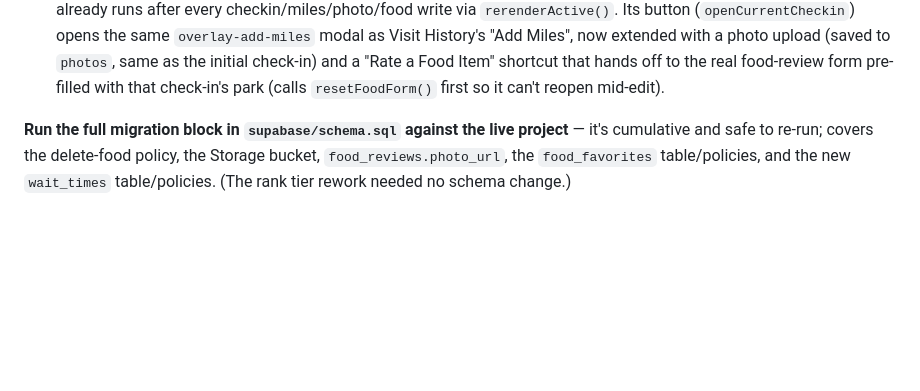
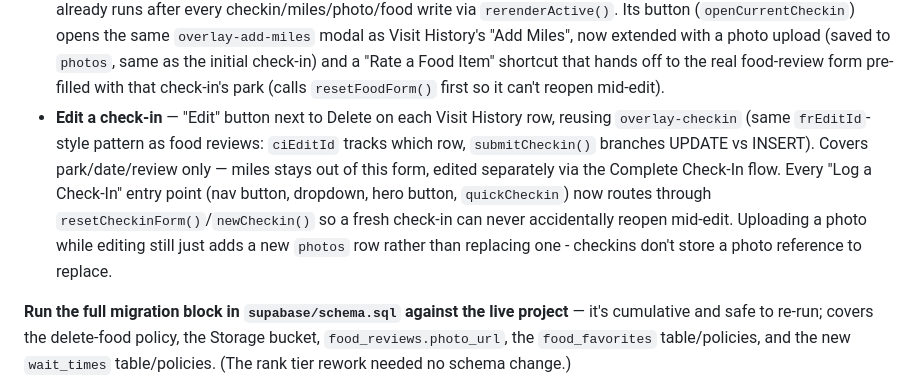
Before and after one commit to seancdaniel/turnstiles, a Markdown page: NOTES.md, the part around the change. GitHub-like rendering; blank space fills up the shorter version.

Commit message:
NOTES.md: document check-in editing
Co-Authored-By: Claude Sonnet 5 <noreply@anthropic.com>

```diff
--- a/NOTES.md
+++ b/NOTES.md
@@ -71,6 +71,7 @@ without heavily rewriting main.js.
 - **Monthly/Yearly leaderboards, for overall and each park** — a period selector (This Month / This Year / All-Time) on the Leaderboard page, orthogonal to the existing resort/park filter so any combination works. `buildLeaderboard(filter, period)` in `leaderboard.js` takes the new optional `period` arg; the one other caller (`updatePassport`'s rank stat) omits it and keeps all-time behavior.
 - **Miles walked moved out of the check-in form** — logging a check-in no longer asks for miles (just park/date/review/photo); a hint in the modal points at Visit History. Any Visit History row without miles shows an "Add Miles" button that opens a small modal (`overlay-add-miles`) and does a plain `UPDATE checkins SET miles=...` (the "update own checkin" RLS policy already covered this, no schema change). Miles still defaults to 0 in the DB (`checkins.miles default 0`) if never added.
 - **"Complete Check-In" prompt** — small card under the passport ticket (`.checkin-prompt`, in the new `.passport-col` wrapper alongside `.passport`) showing your most recent check-in, hidden entirely with zero check-ins. Auto-refreshes because `updatePassport` is wrapped in `supabase-data.js` to also call `renderCurrentCheckin()`, and `updatePassport` already runs after every checkin/miles/photo/food write via `rerenderActive()`. Its button (`openCurrentCheckin`) opens the same `overlay-add-miles` modal as Visit History's "Add Miles", now extended with a photo upload (saved to `photos`, same as the initial check-in) and a "Rate a Food Item" shortcut that hands off to the real food-review form pre-filled with that check-in's park (calls `resetFoodForm()` first so it can't reopen mid-edit).
+- **Edit a check-in** — "Edit" button next to Delete on each Visit History row, reusing `overlay-checkin` (same `frEditId`-style pattern as food reviews: `ciEditId` tracks which row, `submitCheckin()` branches UPDATE vs INSERT). Covers park/date/review only — miles stays out of this form, edited separately via the Complete Check-In flow. Every "Log a Check-In" entry point (nav button, dropdown, hero button, `quickCheckin`) now routes through `resetCheckinForm()`/`newCheckin()` so a fresh check-in can never accidentally reopen mid-edit. Uploading a photo while editing still just adds a new `photos` row rather than replacing one - checkins don't store a photo reference to replace.
 
 **Run the full migration block in `supabase/schema.sql` against the live project** — it's cumulative and safe to re-run; covers the delete-food policy, the Storage bucket, `food_reviews.photo_url`, the `food_favorites` table/policies, and the new `wait_times` table/policies. (The rank tier rework needed no schema change.)
 
```
